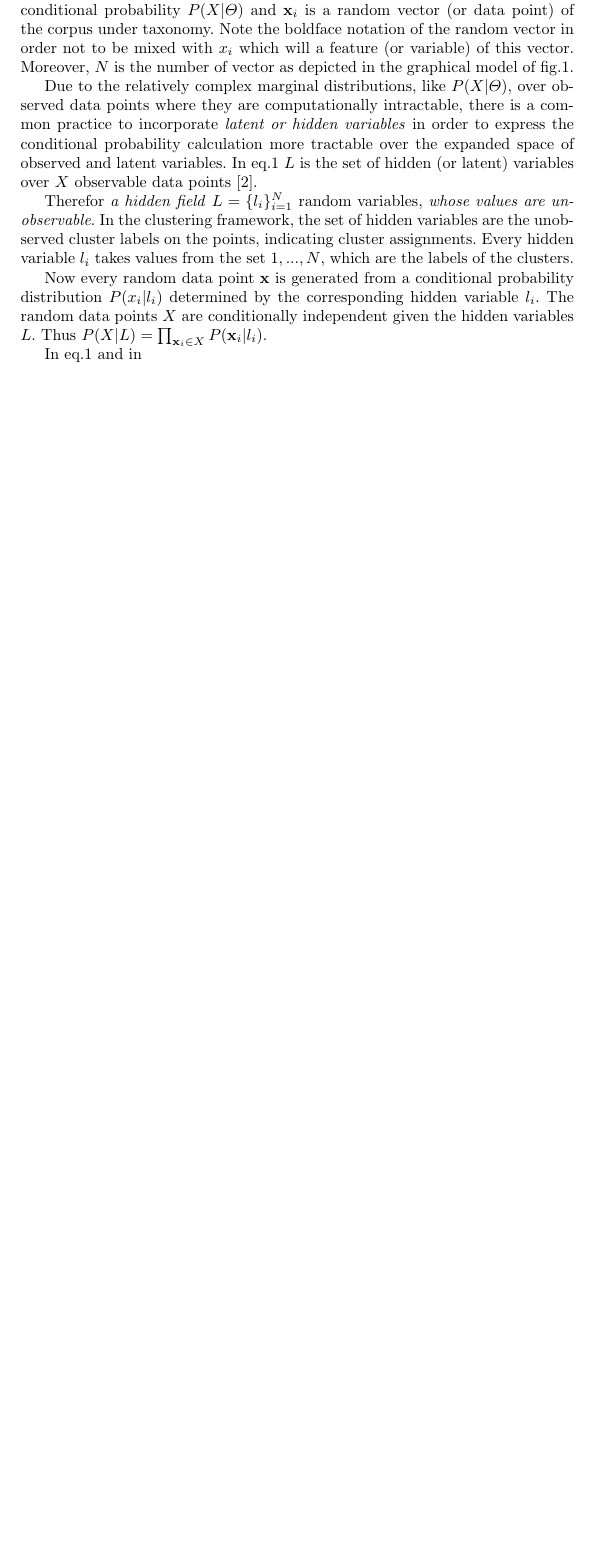
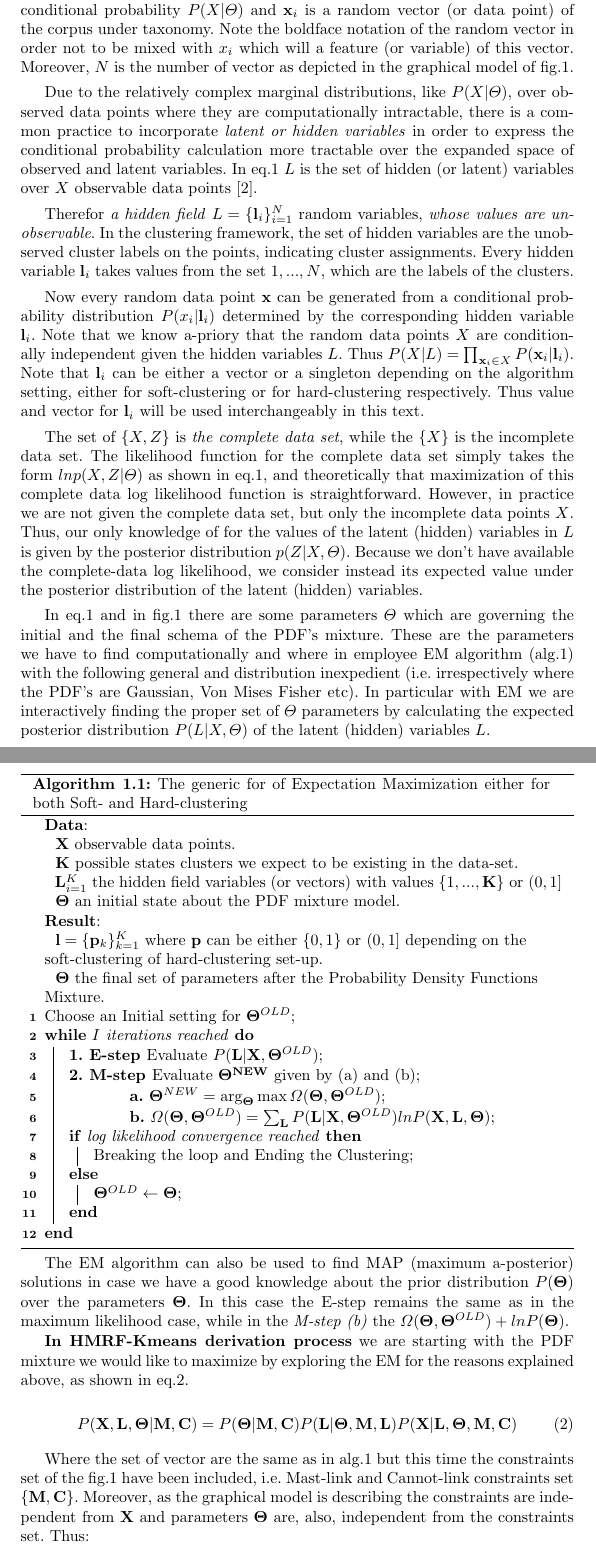
Before and after one commit to dpritsos/Djumble, a LaTeX paper (doc/djumble_doc.tex): part of page 3 of 3 before the commit and two parts of pages 3 and 4 of 5 after it, the two joined at a grey line, cut so that both start at the same text, the shorter picture padded with empty space. The pictures show the PDF file doc/djumble_doc.pdf that the author committed with the source.

Commit message:
Progress in documentation. Needs to be finished for imporving the python code.

```diff
--- a/doc/djumble_doc.tex
+++ b/doc/djumble_doc.tex
@@ -68,16 +72,18 @@ Due to the relatively complex marginal distributions, like $P(X|\Theta)$, over o
 
-Therefor \emph{a hidden field} $L=\{l_{i}\}_{i=1}^{N}$ random variables, \emph{whose values are unobservable}. In the clustering framework, the set of hidden variables are the unobserved cluster labels on the
-points, indicating cluster assignments. Every hidden variable $l_{i}$ takes values from the set ${1, . . . , N}$, which are the labels of the clusters.
-
-Now every random data point $\mathbf{x}$ can be generated from a conditional probability distribution $P(\mathfb{x}_{i}|l_{i})$ determined by the corresponding hidden variable $l_{i}$. Note that we know a-priory that the random data points $X$ are conditionally independent given the hidden variables $L$. Thus $P(X|L) = \prod_{\mathbf{x}_{i}\in X}P(\mathbf{x}_{i}|l_{i})$.
+Now every random data point $\mathbf{x}$ can be generated from a conditional probability distribution $P(\mathfb{x}_{i}|\mathbf{l}_{i})$ determined by the corresponding hidden variable $\mathbf{l}_{i}$. Note that we know a-priory that the random data points $X$ are conditionally independent given the hidden variables $L$. Thus $P(X|L) = \prod_{\mathbf{x}_{i}\in X}P(\mathbf{x}_{i}|\mathbf{l}_{i})$. Note that $\mathbf{l}_{i}$ can be either a vector or a singleton depending on the algorithm setting, either for soft-clustering or for hard-clustering respectively. Thus value and vector for $\mathbf{l}_{i}$ will be used interchangeably in this text.
 
 The set of $\left\{X,Z\right\}$ is \emph{the complete data set}, while the $\left\{X\right\}$ is \epmh{the incomplete data set}. The likelihood function for the complete data set simply takes the form $lnp(X,Z|\Theta)$ as shown in eq.\ref{eq:em_log_likelihood}, and theoretically that maximization of this complete data log likelihood function is straightforward. However, in practice we are not given the complete data set, but only the incomplete data points $X$. Thus, our only knowledge of for the values of the latent (hidden) variables in $L$ is given by the posterior distribution $p(Z|X,\Theta)$. Because we don't have available the complete-data log likelihood, we consider instead its expected value under the posterior distribution of the latent (hidden) variables.
 
 In eq.\ref{eq:em_log_likelihood} and in fig.\ref{fig:hmrf_em} there are some parameters $\Theta$ which are governing the initial and the final schema of the PDF's mixture. These are the parameters we have to find computationally and where in employee EM algorithm (alg.\ref{alg:em_generic}) with the following general and distribution inexpedient (i.e. irrespectively where the PDF's are Gaussian, Von Mises Fisher etc). In particular with EM we are interactively finding the proper set of $\Theta$ parameters by calculating the expected posterior distribution $P(L|X,\Theta)$ of the latent (hidden) variables $L$.
 
 \begin{algorithm}[H]\label{alg:em_generic}
-\KwData{$X$ observable data points.
-		$L$ the hidden field of (latent) variables with $\left\{1,...,K \right\}$ possible states.
-		$K$ possible states for the latent variables which is the K number of clusters we expect to be exist.
-		$\Theta$ an initial state about the PDF mixture model.
+\KwData{\\
+		\hspace{.01\textwidth} $\mathbf{X}$ observable data points.\\
+		\hspace{.01\textwidth} $\mathbf{K}$ possible states clusters we expect to be existing in the data-set.\\
+		\hspace{.01\textwidth} $\mathbf{L}_{i=1}^K$ the hidden field variables (or vectors) with values $\left\{1,...,\mathbf{K}\right\}$ or $(0,1]$\\
+		\hspace{.01\textwidth} $\mathbf{\Theta}$ an initial state about the PDF mixture model.\\
 		}
+\KwResult{\\
+		  \hspace{.01\textwidth} $\mathbf{l} = \{\mathbf{p}_{k}\}_{k=1}^{K}$ where $\mathbf{p}$ can be either $\left\{0,1\right\}$ or $(0,1]$
+ 		  depending on the soft-clustering of hard-clustering set-up.\\
+		  \hspace{.01\textwidth} $\mathbf{\Theta}$ the final set of parameters after the Probability Density Functions Mixture.
@@ -87,6 +90,12 @@ In eq.\ref{eq:em_log_likelihood} and in fig.\ref{fig:hmrf_em} there are some par
 		 }
-\For{each genre $g$ in $G$}{
-  Average known web-pages $W_{g}$ of genre $g$ to build one centroid vector $c$ representing $C_{g}$ class\;
-\Repeat{$I$ times}{
-  \textbf{a.}Randomly choose some fraction $F$ of the full feature set $V$\;
-  \textbf{b.}Find top match of unknown page $W$ in centroid vectors $c$ using \textbf{some $\mathbf{Similarity(c,w)}$ measure}\;
+Choose an Initial setting for $\mathbf{\Theta}^{OLD}$;\\
+\While{$I$ iterations reached}{
+	\textbf{1. E-step }Evaluate $P(\mathbf{L}|\mathbf{X},\mathbf{\Theta}^{OLD})$\;\\
+	\textbf{2. M-step }Evaluate $\mathbf{\Theta^{NEW}}$\ given by (a) and (b);\\
+	\hspace{.1\textwidth} \textbf{a.} $\mathbf{\Theta}^{NEW}=\arg_{\mathbf{\Theta}}\max\Omega(\mathbf{\Theta},\mathbf{\Theta}^{OLD})$\;\\
+	\hspace{.1\textwidth} \textbf{b.} $\Omega(\mathbf{\Theta},\mathbf{\Theta}^{OLD})=\sum_{\mathbf{L}}P(\mathbf{L|X},\mathbf{\Theta}^{OLD})lnP(\mathbf{X,L},\mathbf{\Theta})$\;\\
+
+	\eIf{log likelihood convergence reached}{
+		Breaking the loop and Ending the Clustering\;
+	}{
+		$\mathbf{\Theta}^{OLD}\leftarrow\mathbf{\Theta}$\;
@@ -99,8 +105,29 @@ In eq.\ref{eq:em_log_likelihood} and in fig.\ref{fig:hmrf_em} there are some par
-	  $argmax(\,Score(g)\,) \equiv C_{g}$, i.e. $w \in C_{g}$\;
-}
-{
-		$w \in \emptyset$, i.e. "Don't Know" or OTHER\;
-}
-}
-\caption{The \emph{Random Feature Sub-spacing Ensemble} algorithm.}
+\caption{The generic for of Expectation Maximization either for both Soft- and Hard-clustering }
 \end{algorithm}
+
+The EM algorithm can also be used to find MAP (maximum a-posterior) solutions in case we have a good knowledge about the prior distribution $P(\mathbf{\Theta})$ over the parameters $\mathbf{\Theta}$. In this case the E-step remains the same as in the maximum likelihood case, while in the \emph{M-step (b)} the $\Omega(\mathbf{\Theta},\mathbf{\Theta}^{OLD})+lnP(\mathbf{\Theta})$.
+
+\textbf{In HMRF-Kmeans derivation process} we are starting with the PDF mixture we would like to maximize by exploring the EM for the reasons explained above, as shown in eq.\ref{eq:hmrm_em_pdf}.
+
+\begin{equation}
+	P(\mathbf{X,L,\Theta}|\mathbf{M,C})=P(\mathbf{\Theta}|\mathbf{M,C})P(\mathbf{L}|\mathbf{\Theta,M,L})P(\mathbf{X}|\mathbf{L,\Theta,M,C})
+\label{eq:hmrm_em_pdf}
+\end{equation}
+
+Where the set of vector are the same as in alg.\ref{alg:em_generic} but this time the constraints set of the fig.\ref{fig:hmrf_em} have been included, i.e. Mast-link and Cannot-link constraints set $\left\{\mathbf{M,C}\right\}$. Moreover, as the graphical model is describing the constraints are independent from $\mathbf{X}$ and parameters $\mathbf{\Theta}$ are, also, independent from the constraints set. Thus:
+
+\begin{equation}
+	P(\mathbf{L}|\mathbf{\Theta,M,L})P(\mathbf{X}|\mathbf{L,\Theta,M,C})=P(\mathbf{X}|\mathbf{L,M,C})
+\label{eq:hmrm_em_X_MC_interdependency}
+\end{equation}
+
+\begin{equation}
+	P(\mathbf{\Theta}|\mathbf{M,C})=P(\mathbf{\Theta})
+\label{eq:hmrm_em_Theta_MC_interdependency}
+\end{equation}
+
+Considering $\mathbf{X}$ observable data-set is convient due to compuational issues to simplify the algorithm by assuming the vectors $\mathbf{x}$ are \emph{mutually impediment}, thus:
+
+\begin{equation}
+	P(\mathbf{X}|\mathbf{L,\Theta})=\prod_{i=1}^{N}P(\mathbf{x}_{i}|\mathbf{l}_{i},\mathbf{M,L})
+\label{eq:hmrm_em_X_mutually_interdependency}
@@ -106,0 +139,3 @@ In eq.\ref{eq:em_log_likelihood} and in fig.\ref{fig:hmrf_em} there are some par
+	P(\mathbf{X,L,\Theta}|\mathbf{M,C})=P(\mathbf{\Theta})P(\mathbf{L}|\mathbf{\Theta,M,L})\prod_{i=1}^{N}P(\mathbf{x}_{i}|\mathbf{l}_{i},\mathbf{M,L})
+\label{eq:hmrm_em_MAP_or_MAX_Liklihood}
+\end{equation}
@@ -106,0 +150 @@ In eq.\ref{eq:em_log_likelihood} and in fig.\ref{fig:hmrf_em} there are some par
+ (1)
```
Also changed, not shown: doc/djumble_doc.pdf, doc/djumble_doc.tex (36 more changed lines), 5 other files.
